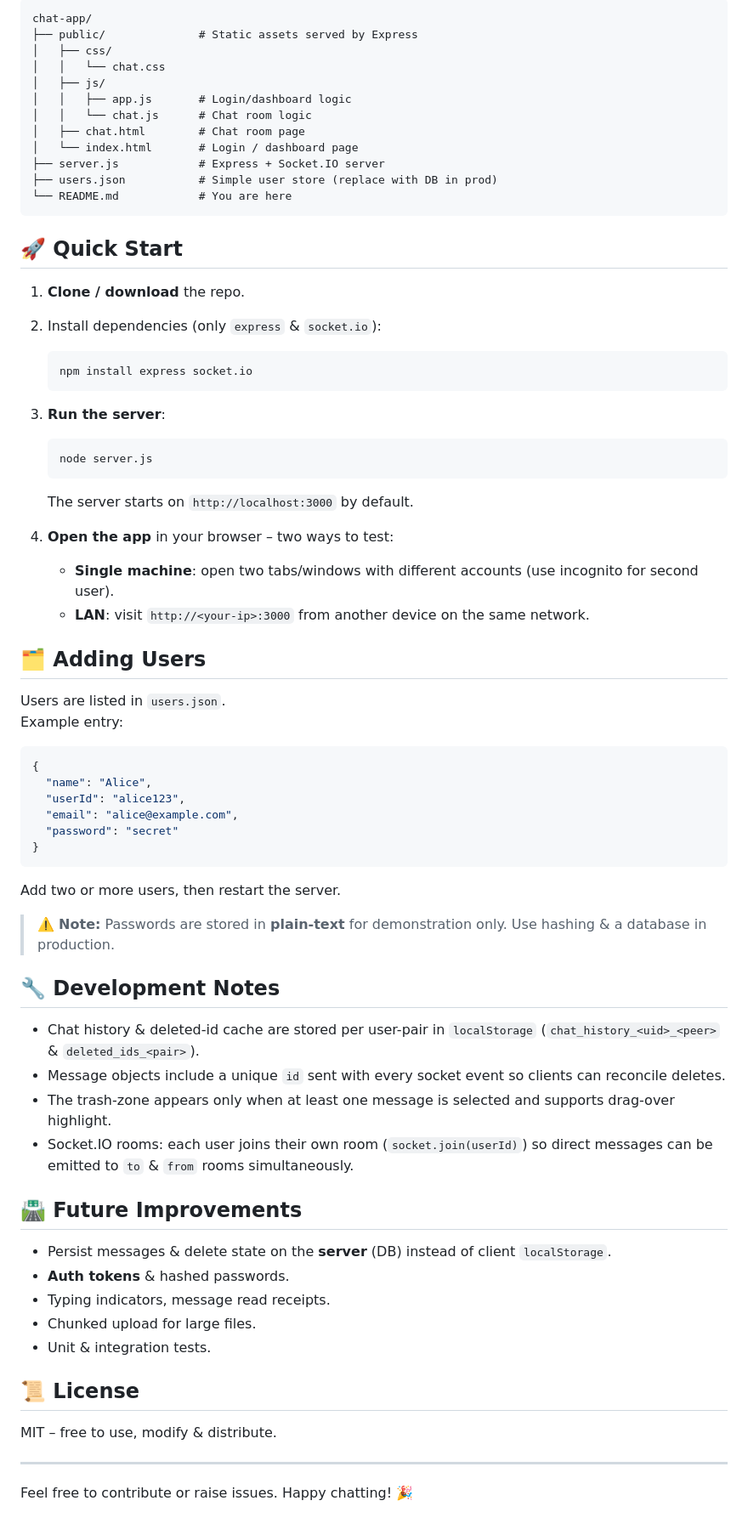
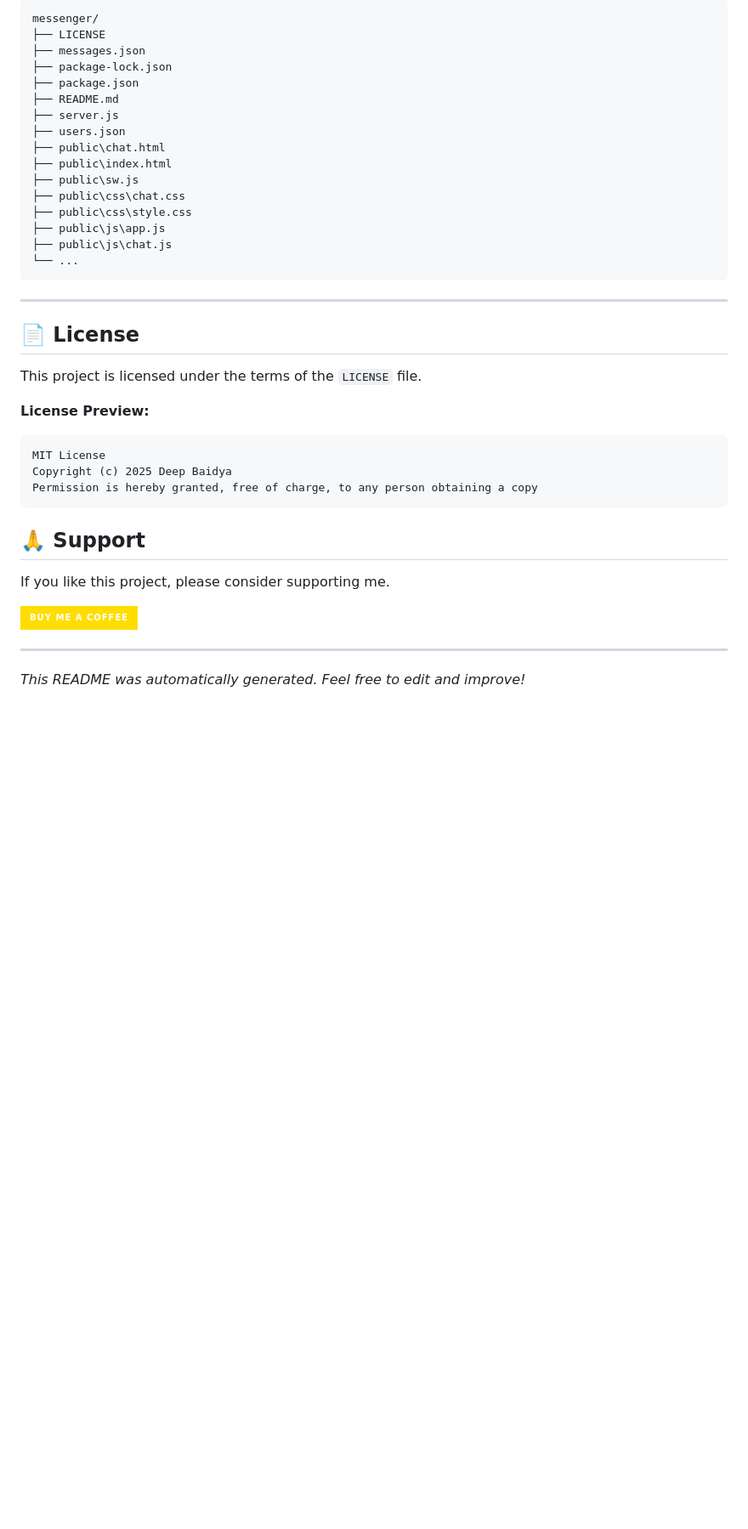
Before and after one commit to dbaidya811/messenger, a Markdown page: README.md, the part around one of its changes. Shown at 85% size. GitHub-like rendering; badges without logos; blank space fills up the shorter version.

````diff
--- a/README.md
+++ b/README.md
@@ -18,72 +80,42 @@ It supports text, image & generic file sharing, message persistence, and an intu
 ```
-chat-app/
-├── public/              # Static assets served by Express
-│   ├── css/
-│   │   └── chat.css
-│   ├── js/
-│   │   ├── app.js       # Login/dashboard logic
-│   │   └── chat.js      # Chat room logic
-│   ├── chat.html        # Chat room page
-│   └── index.html       # Login / dashboard page
-├── server.js            # Express + Socket.IO server
-├── users.json           # Simple user store (replace with DB in prod)
-└── README.md            # You are here
+messenger/
+├── LICENSE
+├── messages.json
+├── package-lock.json
+├── package.json
+├── README.md
+├── server.js
+├── users.json
+├── public\chat.html
+├── public\index.html
+├── public\sw.js
+├── public\css\chat.css
+├── public\css\style.css
+├── public\js\app.js
+├── public\js\chat.js
+└── ...
 ```
 
-## 🚀 Quick Start
+---
 
-1. **Clone / download** the repo.
-2. Install dependencies (only `express` & `socket.io`):
+## 📄 License
 
-   ```bash
-   npm install express socket.io
-   ```
-3. **Run the server**:
+This project is licensed under the terms of the `LICENSE` file.
 
-   ```bash
-   node server.js
-   ```
-   The server starts on `http://localhost:3000` by default.
-4. **Open the app** in your browser – two ways to test:
-   * **Single machine**: open two tabs/windows with different accounts (use incognito for second user).
-   * **LAN**: visit `http://<your-ip>:3000` from another device on the same network.
-
-## 🗂️ Adding Users
-
-Users are listed in `users.json`.
-Example entry:
-
-```json
-{
-  "name": "Alice",
-  "userId": "alice123",
-  "email": "alice@example.com",
-  "password": "secret"
-}
+**License Preview:**
+```
+MIT License
+Copyright (c) 2025 Deep Baidya
+Permission is hereby granted, free of charge, to any person obtaining a copy
 ```
 
-Add two or more users, then restart the server.
 
-> ⚠️ **Note:** Passwords are stored in **plain-text** for demonstration only. Use hashing & a database in production.
+## 🙏 Support
 
-## 🔧 Development Notes
+If you like this project, please consider supporting me.
 
-* Chat history & deleted-id cache are stored per user-pair in `localStorage` (`chat_history_<uid>_<peer>` & `deleted_ids_<pair>`).
-* Message objects include a unique `id` sent with every socket event so clients can reconcile deletes.
-* The trash-zone appears only when at least one message is selected and supports drag-over highlight.
-* Socket.IO rooms: each user joins their own room (`socket.join(userId)`) so direct messages can be emitted to `to` & `from` rooms simultaneously.
-
-## 🛣️ Future Improvements
-
-* Persist messages & delete state on the **server** (DB) instead of client `localStorage`.
-* **Auth tokens** & hashed passwords.
-* Typing indicators, message read receipts.
-* Chunked upload for large files.
-* Unit & integration tests.
-
-## 📜 License
-
-MIT – free to use, modify & distribute.
+[![Buy Me A Coffee](https://img.shields.io/badge/Buy_Me_A_Coffee-%23FFDD00?style=for-the-badge&logo=buy-me-a-coffee&logoColor=black)](https://www.buymeacoffee.com/dbaidya811e)
 
 ---
-Feel free to contribute or raise issues. Happy chatting! 🎉
+
+*This README was automatically generated. Feel free to edit and improve!*
````
Also changed, not shown: other parts of README.md (+73 -11 lines).
